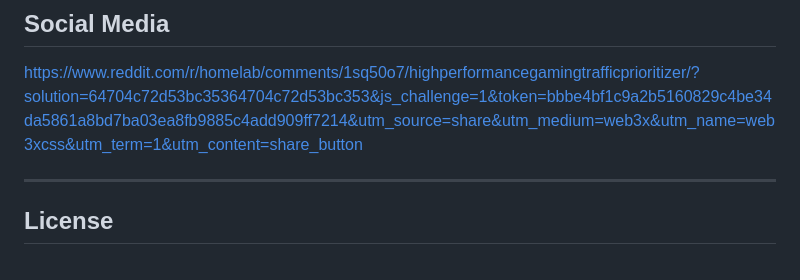
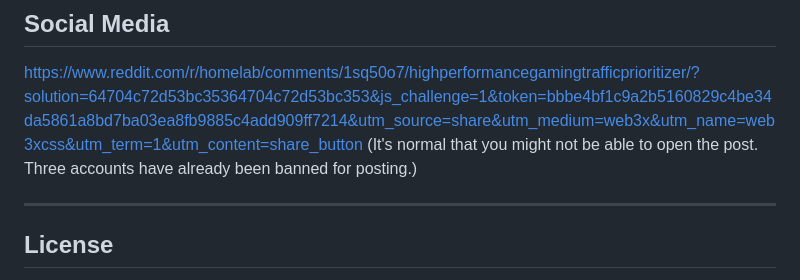
Before and after one commit to MSE981/High-Performance-Gaming-Traffic-Prioritizer, a Markdown page: README.md, the part around the change. GitHub-like rendering.

Commit message:
Update README.md for social media part

```diff
--- a/README.md
+++ b/README.md
@@ -204,6 +204,7 @@ Bandwidth application adjustments are dynamically written into inactive paramete
 ## Social Media
 
 https://www.reddit.com/r/homelab/comments/1sq50o7/highperformancegamingtrafficprioritizer/?solution=64704c72d53bc35364704c72d53bc353&js_challenge=1&token=bbbe4bf1c9a2b5160829c4be34da5861a8bd7ba03ea8fb9885c4add909ff7214&utm_source=share&utm_medium=web3x&utm_name=web3xcss&utm_term=1&utm_content=share_button
+(It's normal that you might not be able to open the post. Three accounts have already been banned for posting.)
 
 ---
 
```
